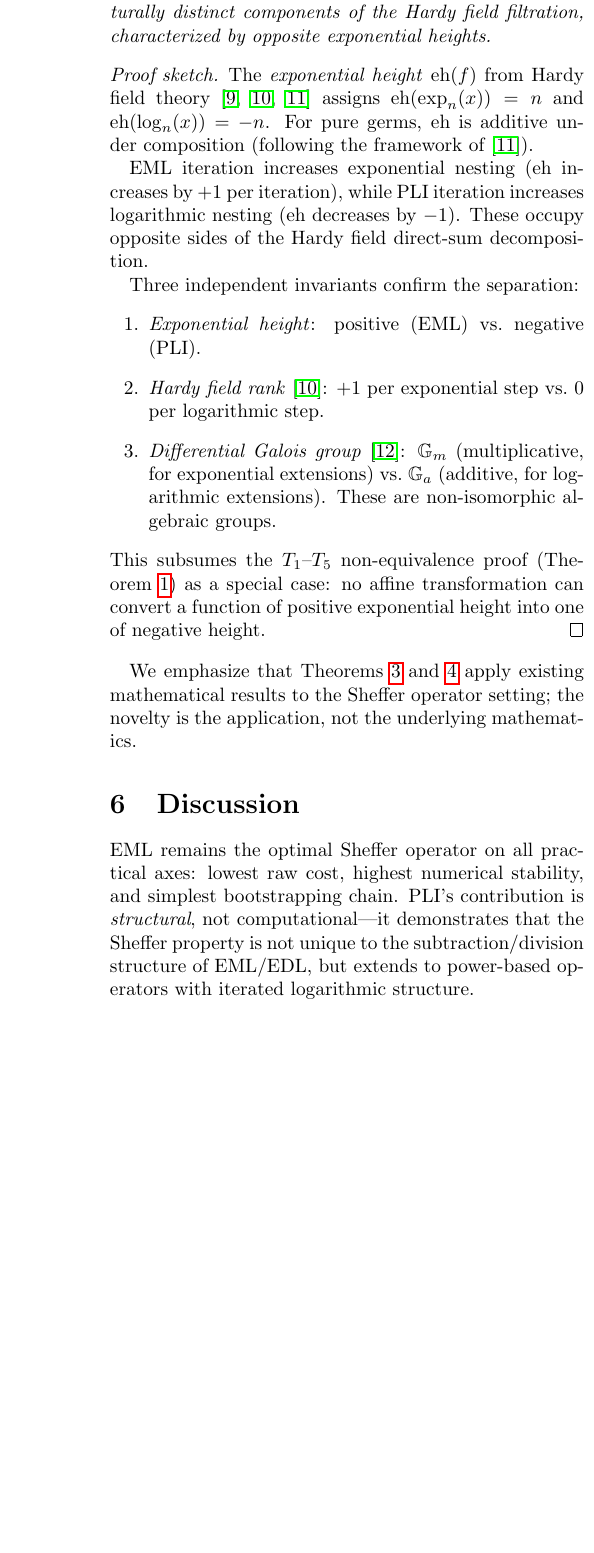
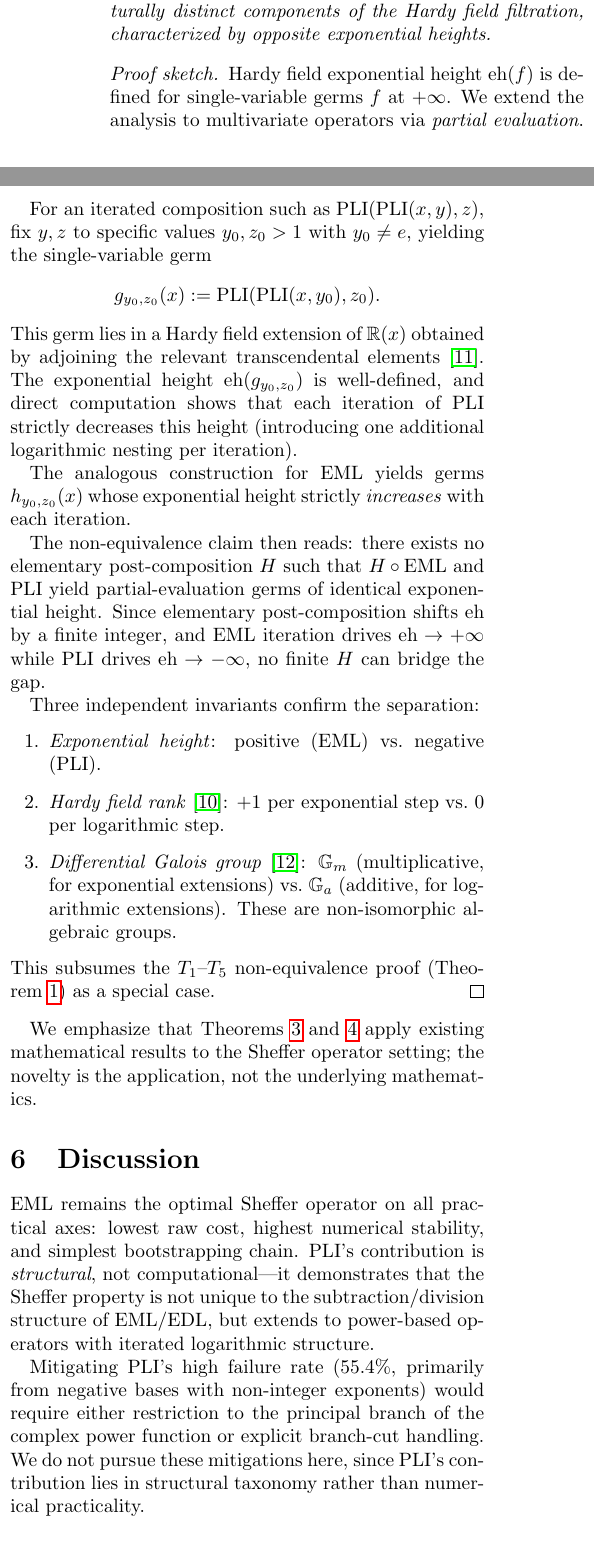
Before and after one commit to iae-control/project-iceberg, a LaTeX paper (paper/main.tex): part of one column of page 5 of 6 before the commit and two parts of the columns of page 5 of 6 after it, the two joined at a grey line, cut so that both start at the same text, the shorter picture padded with empty space. Compiled offline with pdfLaTeX.

Commit message:
Reviewer #2 response: 5 edits addressing conceptual concerns
R1: topological conjugacy added to equivalence hierarchy
R2: Theorem 4 proof sketch rewritten with partial-evaluation germ construction
R3: hyperbolic/trig bridge objection addressed via Liouville-Ritt tower
R4: structural-vs-practical framing sharpened (abstract, conclusion, discussion)
R5: unary library justification + Four-Color Theorem methodological remark

Co-Authored-By: Claude Opus 4.6 (1M context) <noreply@anthropic.com>

```diff
--- a/paper/main.tex
+++ b/paper/main.tex
@@ -288,9 +300,17 @@ EML and PLI generate functions in structurally distinct components of the Hardy
 \end{theorem}
 
 \begin{proof}[Proof sketch]
-The \emph{exponential height} $\mathrm{eh}(f)$ from Hardy field theory~\cite{hardy1910,rosenlicht1983,vdDMM2001} assigns $\mathrm{eh}(\exp_n(x)) = n$ and $\mathrm{eh}(\log_n(x)) = -n$. For pure germs, $\mathrm{eh}$ is additive under composition (following the framework of~\cite{vdDMM2001}).
+Hardy field exponential height $\mathrm{eh}(f)$ is defined for single-variable germs $f$ at $+\infty$. We extend the analysis to multivariate operators via \emph{partial evaluation}.
 
-EML iteration increases exponential nesting ($\mathrm{eh}$ increases by $+1$ per iteration), while PLI iteration increases logarithmic nesting ($\mathrm{eh}$ decreases by $-1$). These occupy opposite sides of the Hardy field direct-sum decomposition.
+For an iterated composition such as $\mathrm{PLI}(\mathrm{PLI}(x,y),z)$, fix $y, z$ to specific values $y_0, z_0 > 1$ with $y_0 \neq e$, yielding the single-variable germ
+\[
+g_{y_0, z_0}(x) := \mathrm{PLI}(\mathrm{PLI}(x, y_0), z_0).
+\]
+This germ lies in a Hardy field extension of $\mathbb{R}(x)$ obtained by adjoining the relevant transcendental elements~\cite{vdDMM2001}. The exponential height $\mathrm{eh}(g_{y_0, z_0})$ is well-defined, and direct computation shows that each iteration of PLI strictly decreases this height (introducing one additional logarithmic nesting per iteration).
+
+The analogous construction for EML yields germs $h_{y_0, z_0}(x)$ whose exponential height strictly \emph{increases} with each iteration.
+
+The non-equivalence claim then reads: there exists no elementary post-composition $H$ such that $H \circ \mathrm{EML}$ and PLI yield partial-evaluation germs of identical exponential height. Since elementary post-composition shifts $\mathrm{eh}$ by a finite integer, and EML iteration drives $\mathrm{eh} \to +\infty$ while PLI drives $\mathrm{eh} \to -\infty$, no finite $H$ can bridge the gap.
 
 Three independent invariants confirm the separation:
 \begin{enumerate}
@@ -298,7 +318,7 @@ Three independent invariants confirm the separation:
 \item \emph{Hardy field rank}~\cite{rosenlicht1983}: $+1$ per exponential step vs.\ $0$ per logarithmic step.
 \item \emph{Differential Galois group}~\cite{putSinger2003}: $\mathbb{G}_m$ (multiplicative, for exponential extensions) vs.\ $\mathbb{G}_a$ (additive, for logarithmic extensions). These are non-isomorphic algebraic groups.
 \end{enumerate}
-This subsumes the $T_1$--$T_5$ non-equivalence proof (Theorem~\ref{thm:nonequiv}) as a special case: no affine transformation can convert a function of positive exponential height into one of negative height.
+This subsumes the $T_1$--$T_5$ non-equivalence proof (Theorem~\ref{thm:nonequiv}) as a special case.
 \end{proof}
 
 We emphasize that Theorems~\ref{thm:expln_necessary} and~\ref{thm:tower_separation} apply existing mathematical results to the Sheffer operator setting; the novelty is the application, not the underlying mathematics.
@@ -308,6 +328,8 @@ We emphasize that Theorems~\ref{thm:expln_necessary} and~\ref{thm:tower_separati
 %======================================================================
 
 EML remains the optimal Sheffer operator on all practical axes: lowest raw cost, highest numerical stability, and simplest bootstrapping chain. PLI's contribution is \emph{structural}, not computational---it demonstrates that the Sheffer property is not unique to the subtraction/division structure of EML/EDL, but extends to power-based operators with iterated logarithmic structure.
+
+Mitigating PLI's high failure rate ($55.4\%$, primarily from negative bases with non-integer exponents) would require either restriction to the principal branch of the complex power function or explicit branch-cut handling. We do not pursue these mitigations here, since PLI's contribution lies in structural taxonomy rather than numerical practicality.
 
 The constant-free Sheffer operator (requiring no companion constant) remains an open problem. Operators producing constants via $\mathrm{op}(x,x) = c$ exist (e.g., $x \cdot (1/x) = 1$) but none achieves more than 9/35 targets.
 
@@ -328,7 +350,7 @@ The tower-direction framework (Theorem~\ref{thm:tower_separation}) suggests a cl
 \section{Conclusion}
 %======================================================================
 
-We discovered PowerLogInv, $\mathrm{pli}(x,y) = (\ln x)^{1/y}$, the first continuous Sheffer operator proven non-equivalent to the EML family. A computational census of 14{,}712 verification runs across two structural levels identifies three operator families within the explored space. The 13/35~barrier analysis suggests that the exp-ln homomorphism is the essential structural ingredient for Sheffer-ness, explaining why all known Sheffer operators are built from exponentials and logarithms.
+We discovered PowerLogInv, $\mathrm{pli}(x,y) = (\ln x)^{1/y}$, the first continuous Sheffer operator proven non-equivalent to the EML family. We do not advocate PLI for computational use. Its discovery establishes that the Sheffer property admits structurally distinct families beyond the subtraction/division paradigm, expanding the operator taxonomy without claiming practical superiority. A computational census of 14{,}712 verification runs across two structural levels identifies three operator families within the explored space. The 13/35~barrier analysis suggests that the exp-ln homomorphism is the essential structural ingredient for Sheffer-ness, explaining why all known Sheffer operators are built from exponentials and logarithms.
 
 %======================================================================
 \paragraph{Data availability.} Code and data at: \url{https://github.com/iae-control/project-iceberg}.
```
Also changed, not shown: paper/main.pdf, paper/main.tex (19 more changed lines).
